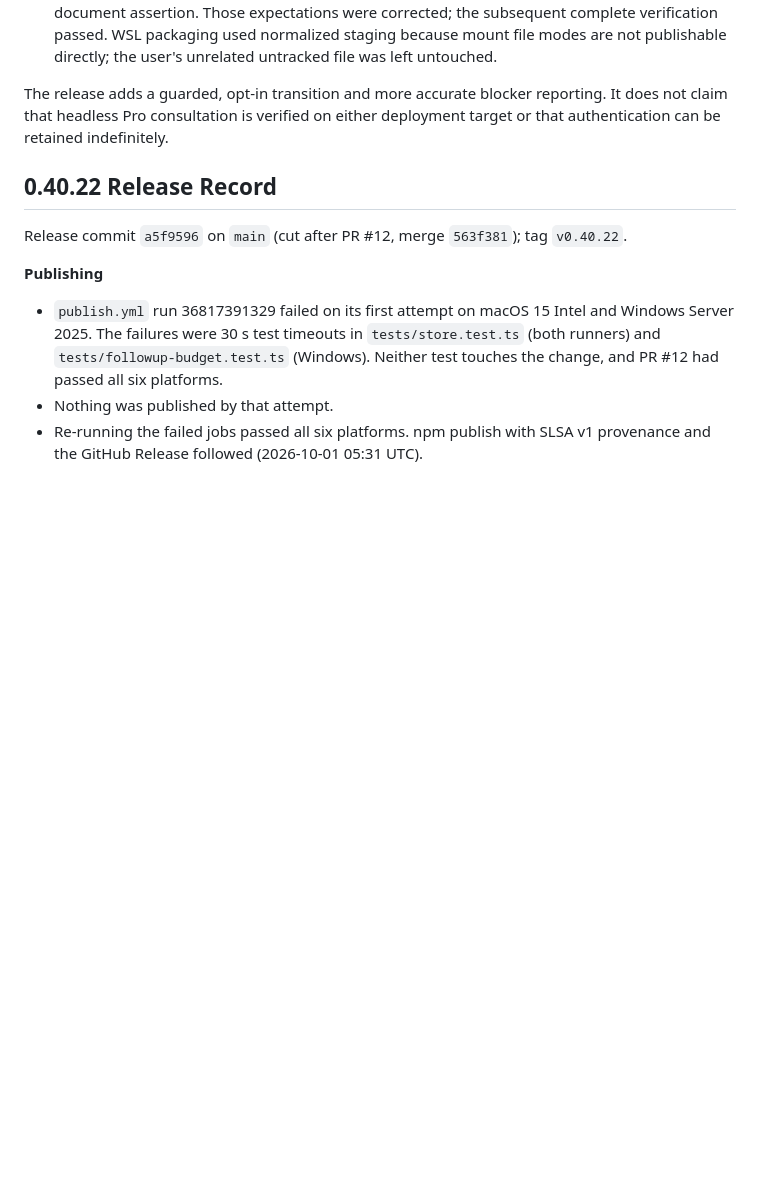
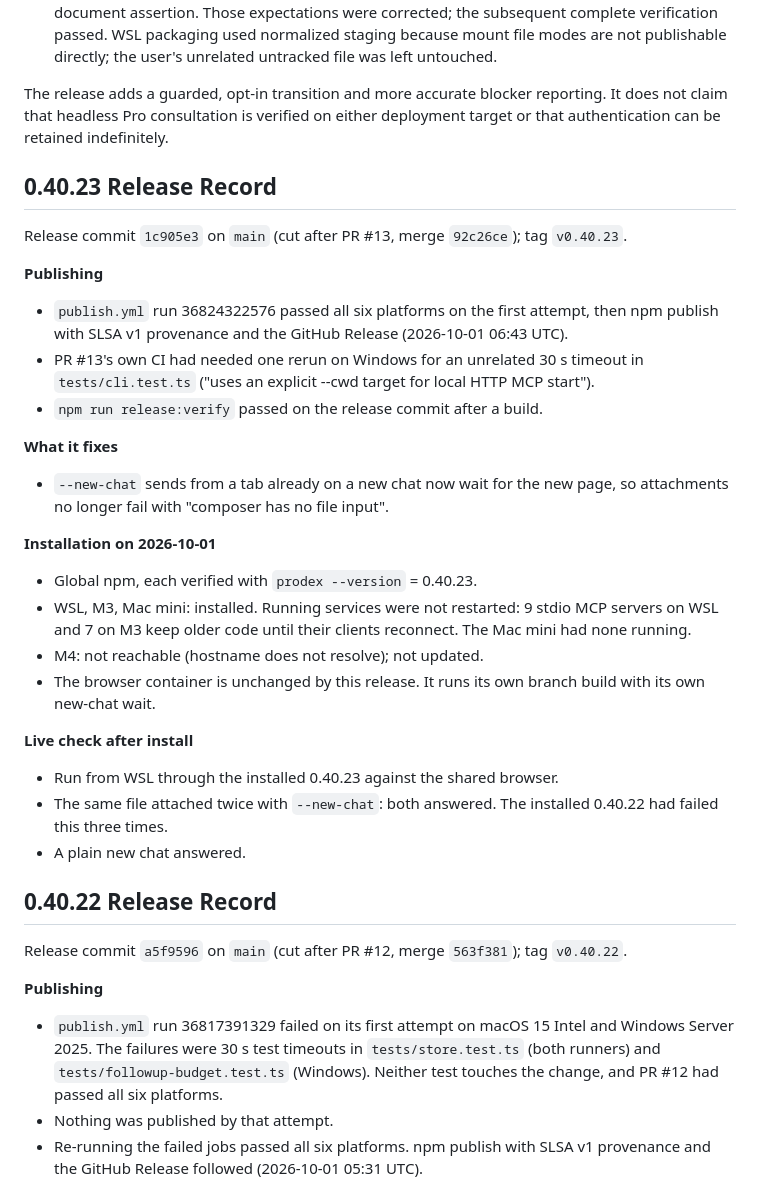
Before and after one commit to youdie006/prodex, a Markdown page: docs/releasing.md, the part around the change. Drawn GitHub-style; blank space fills up the shorter version.

Commit message:
docs: record the 0.40.23 release and installs
Claude-Session: https://claude.ai/code/session_01EMqNwnnhHXznd2P2PDsaDV

```diff
--- a/docs/releasing.md
+++ b/docs/releasing.md
@@ -15,6 +15,29 @@ Release target: `v0.40.13` on `main`. The GitHub Release records the resolved co
 - Earlier full checks failed on two outdated CLI guidance assertions and then one installed-document assertion. Those expectations were corrected; the subsequent complete verification passed. WSL packaging used normalized staging because mount file modes are not publishable directly; the user's unrelated untracked file was left untouched.
 
 The release adds a guarded, opt-in transition and more accurate blocker reporting. It does not claim that headless Pro consultation is verified on either deployment target or that authentication can be retained indefinitely.
+
+## 0.40.23 Release Record
+
+Release commit `1c905e3` on `main` (cut after PR #13, merge `92c26ce`); tag `v0.40.23`.
+
+**Publishing**
+- `publish.yml` run 36824322576 passed all six platforms on the first attempt, then npm publish with SLSA v1 provenance and the GitHub Release (2026-10-01 06:43 UTC).
+- PR #13's own CI had needed one rerun on Windows for an unrelated 30 s timeout in `tests/cli.test.ts` ("uses an explicit --cwd target for local HTTP MCP start").
+- `npm run release:verify` passed on the release commit after a build.
+
+**What it fixes**
+- `--new-chat` sends from a tab already on a new chat now wait for the new page, so attachments no longer fail with "composer has no file input".
+
+**Installation on 2026-10-01**
+- Global npm, each verified with `prodex --version` = 0.40.23.
+- WSL, M3, Mac mini: installed. Running services were not restarted: 9 stdio MCP servers on WSL and 7 on M3 keep older code until their clients reconnect. The Mac mini had none running.
+- M4: not reachable (hostname does not resolve); not updated.
+- The browser container is unchanged by this release. It runs its own branch build with its own new-chat wait.
+
+**Live check after install**
+- Run from WSL through the installed 0.40.23 against the shared browser.
+- The same file attached twice with `--new-chat`: both answered. The installed 0.40.22 had failed this three times.
+- A plain new chat answered.
 
 ## 0.40.22 Release Record
 
```
